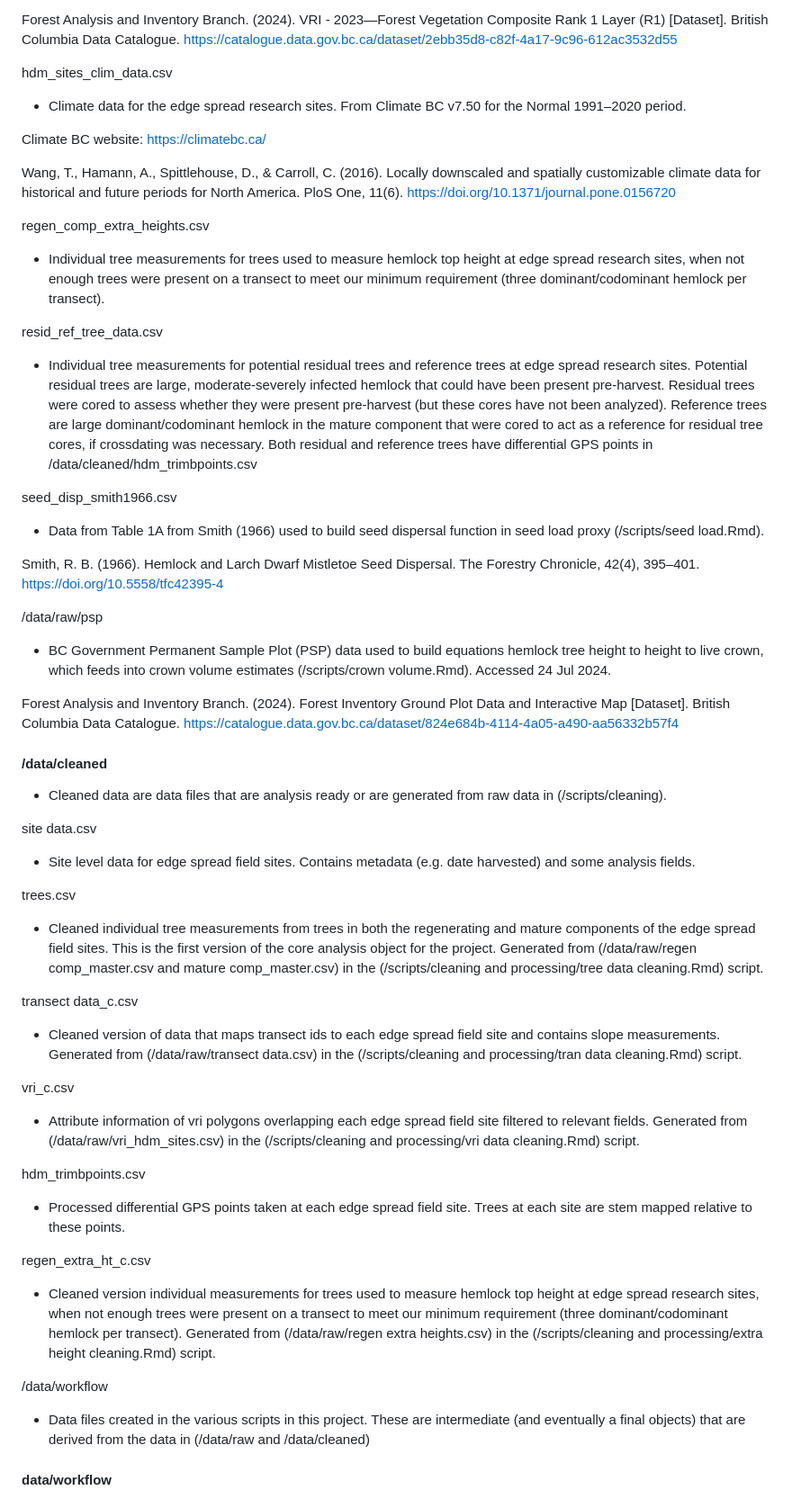
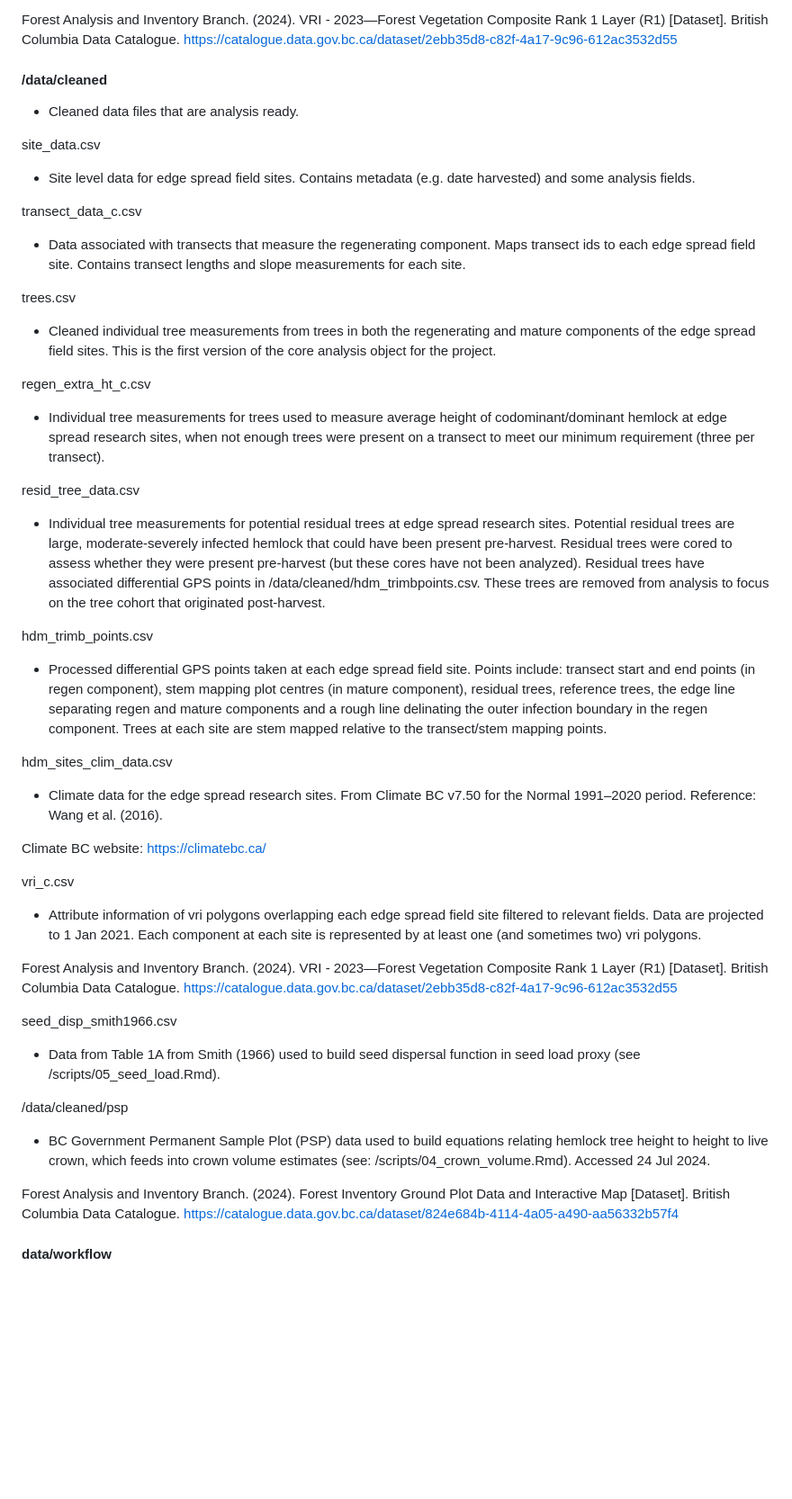
Before and after one commit to hsouth11/Mistletoe_Edges, a Markdown page: README.md, the part around one of its changes. Shown at 90% size. GitHub-like rendering; blank space fills up the shorter version.

Commit message:
Updating README.md to match file structure for publication.

```diff
--- a/README.md
+++ b/README.md
@@ -58,65 +74,55 @@ vri_hdm_sites.csv
 
 Forest Analysis and Inventory Branch. (2024). VRI - 2023—Forest Vegetation Composite Rank 1 Layer (R1) [Dataset]. British Columbia Data Catalogue. https://catalogue.data.gov.bc.ca/dataset/2ebb35d8-c82f-4a17-9c96-612ac3532d55
 
+#### /data/cleaned
+
+- Cleaned data files that are analysis ready.
+
+site_data.csv
+
+- Site level data for edge spread field sites. Contains metadata (e.g. date harvested) and some analysis fields.
+
+transect_data_c.csv
+
+- Data associated with transects that measure the regenerating component. Maps transect ids to each edge spread field site. Contains transect lengths and slope measurements for each site.
+
+trees.csv
+
+- Cleaned individual tree measurements from trees in both the regenerating and mature components of the edge spread field sites. This is the first version of the core analysis object for the project.
+
+regen_extra_ht_c.csv
+
+- Individual tree measurements for trees used to measure average height of codominant/dominant hemlock at edge spread research sites, when not enough trees were present on a transect to meet our minimum requirement (three per transect).
+
+resid_tree_data.csv
+
+- Individual tree measurements for potential residual trees at edge spread research sites. Potential residual trees are large, moderate-severely infected hemlock that could have been present pre-harvest. Residual trees were cored to assess whether they were present pre-harvest (but these cores have not been analyzed). Residual trees have associated differential GPS points in /data/cleaned/hdm_trimbpoints.csv. These trees are removed from analysis to focus on the tree cohort that originated post-harvest.
+
+hdm_trimb_points.csv
+
+- Processed differential GPS points taken at each edge spread field site. Points include: transect start and end points (in regen component), stem mapping plot centres (in mature component), residual trees, reference trees, the edge line separating regen and mature components and a rough line delinating the outer infection boundary in the regen component. Trees at each site are stem mapped relative to the transect/stem mapping points.
+
 hdm_sites_clim_data.csv
 
-- Climate data for the edge spread research sites. From Climate BC v7.50 for the Normal 1991–2020 period.
+- Climate data for the edge spread research sites. From Climate BC v7.50 for the Normal 1991–2020 period. Reference: Wang et al. (2016).
 
 Climate BC website: https://climatebc.ca/
 
-Wang, T., Hamann, A., Spittlehouse, D., & Carroll, C. (2016). Locally downscaled and spatially customizable climate data for historical and future periods for North America. PloS One, 11(6). https://doi.org/10.1371/journal.pone.0156720
+vri_c.csv
 
-regen_comp_extra_heights.csv
+- Attribute information of vri polygons overlapping each edge spread field site filtered to relevant fields. Data are projected to 1 Jan 2021. Each component at each site is represented by at least one (and sometimes two) vri polygons.
 
-- Individual tree measurements for trees used to measure hemlock top height at edge spread research sites, when not enough trees were present on a transect to meet our minimum requirement (three dominant/codominant hemlock per transect).
-
-resid_ref_tree_data.csv
-
-- Individual tree measurements for potential residual trees and reference trees at edge spread research sites. Potential residual trees are large, moderate-severely infected hemlock that could have been present pre-harvest. Residual trees were cored to assess whether they were present pre-harvest (but these cores have not been analyzed). Reference trees are large dominant/codominant hemlock in the mature component that were cored to act as a reference for residual tree cores, if crossdating was necessary. Both residual and reference trees have differential GPS points in /data/cleaned/hdm_trimbpoints.csv
+Forest Analysis and Inventory Branch. (2024). VRI - 2023—Forest Vegetation Composite Rank 1 Layer (R1) [Dataset]. British Columbia Data Catalogue. https://catalogue.data.gov.bc.ca/dataset/2ebb35d8-c82f-4a17-9c96-612ac3532d55
 
 seed_disp_smith1966.csv
 
-- Data from Table 1A from Smith (1966) used to build seed dispersal function in seed load proxy (/scripts/seed load.Rmd).
+- Data from Table 1A from Smith (1966) used to build seed dispersal function in seed load proxy (see /scripts/05_seed_load.Rmd).
 
-Smith, R. B. (1966). Hemlock and Larch Dwarf Mistletoe Seed Dispersal. The Forestry Chronicle, 42(4), 395–401. https://doi.org/10.5558/tfc42395-4
+/data/cleaned/psp
 
-/data/raw/psp
-
-- BC Government Permanent Sample Plot (PSP) data used to build equations hemlock tree height to height to live crown, which feeds into crown volume estimates (/scripts/crown volume.Rmd). Accessed 24 Jul 2024.
+- BC Government Permanent Sample Plot (PSP) data used to build equations relating hemlock tree height to height to live crown, which feeds into crown volume estimates (see: /scripts/04_crown_volume.Rmd). Accessed 24 Jul 2024.
 
 Forest Analysis and Inventory Branch. (2024). Forest Inventory Ground Plot Data and Interactive Map [Dataset]. British Columbia Data Catalogue. https://catalogue.data.gov.bc.ca/dataset/824e684b-4114-4a05-a490-aa56332b57f4
 
-#### /data/cleaned
-
-- Cleaned data are data files that are analysis ready or are generated from raw data in (/scripts/cleaning).
-
-site data.csv
-
-- Site level data for edge spread field sites. Contains metadata (e.g. date harvested) and some analysis fields.
-
-trees.csv
-
-- Cleaned individual tree measurements from trees in both the regenerating and mature components of the edge spread field sites. This is the first version of the core analysis object for the project. Generated from (/data/raw/regen comp_master.csv and mature comp_master.csv) in the (/scripts/cleaning and processing/tree data cleaning.Rmd) script.
-
-transect data_c.csv
-
-- Cleaned version of data that maps transect ids to each edge spread field site and contains slope measurements. Generated from (/data/raw/transect data.csv) in the (/scripts/cleaning and processing/tran data cleaning.Rmd) script.
-
-vri_c.csv
-
-- Attribute information of vri polygons overlapping each edge spread field site filtered to relevant fields. Generated from (/data/raw/vri_hdm_sites.csv) in the (/scripts/cleaning and processing/vri data cleaning.Rmd) script.
-
-hdm_trimbpoints.csv
-
-- Processed differential GPS points taken at each edge spread field site. Trees at each site are stem mapped relative to these points.
-
-regen_extra_ht_c.csv
-
-- Cleaned version individual measurements for trees used to measure hemlock top height at edge spread research sites, when not enough trees were present on a transect to meet our minimum requirement (three dominant/codominant hemlock per transect). Generated from (/data/raw/regen extra heights.csv) in the (/scripts/cleaning and processing/extra height cleaning.Rmd) script.
-
-/data/workflow
-
-- Data files created in the various scripts in this project. These are intermediate (and eventually a final objects) that are derived from the data in (/data/raw and /data/cleaned)
-
 #### data/workflow
 
```
Also changed, not shown: other parts of README.md (+66 -85 lines).
